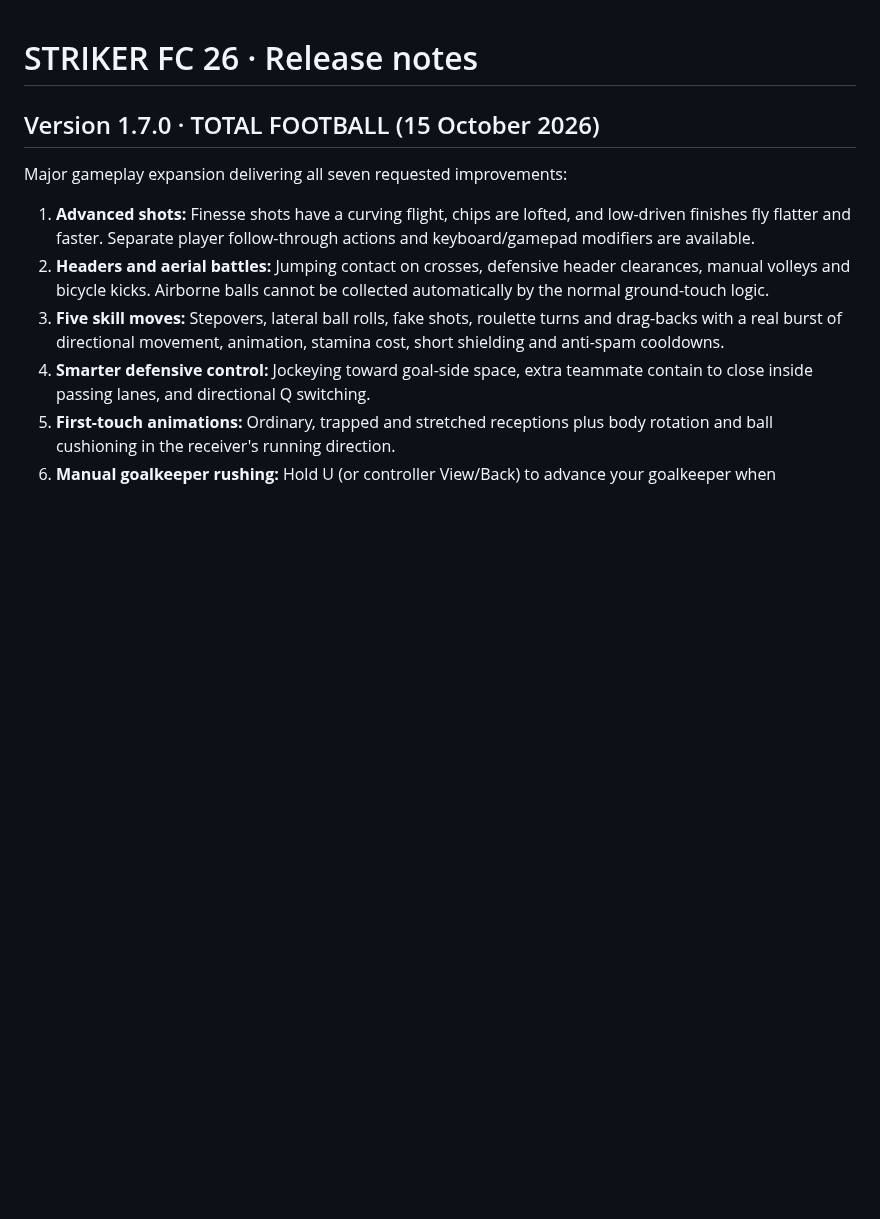
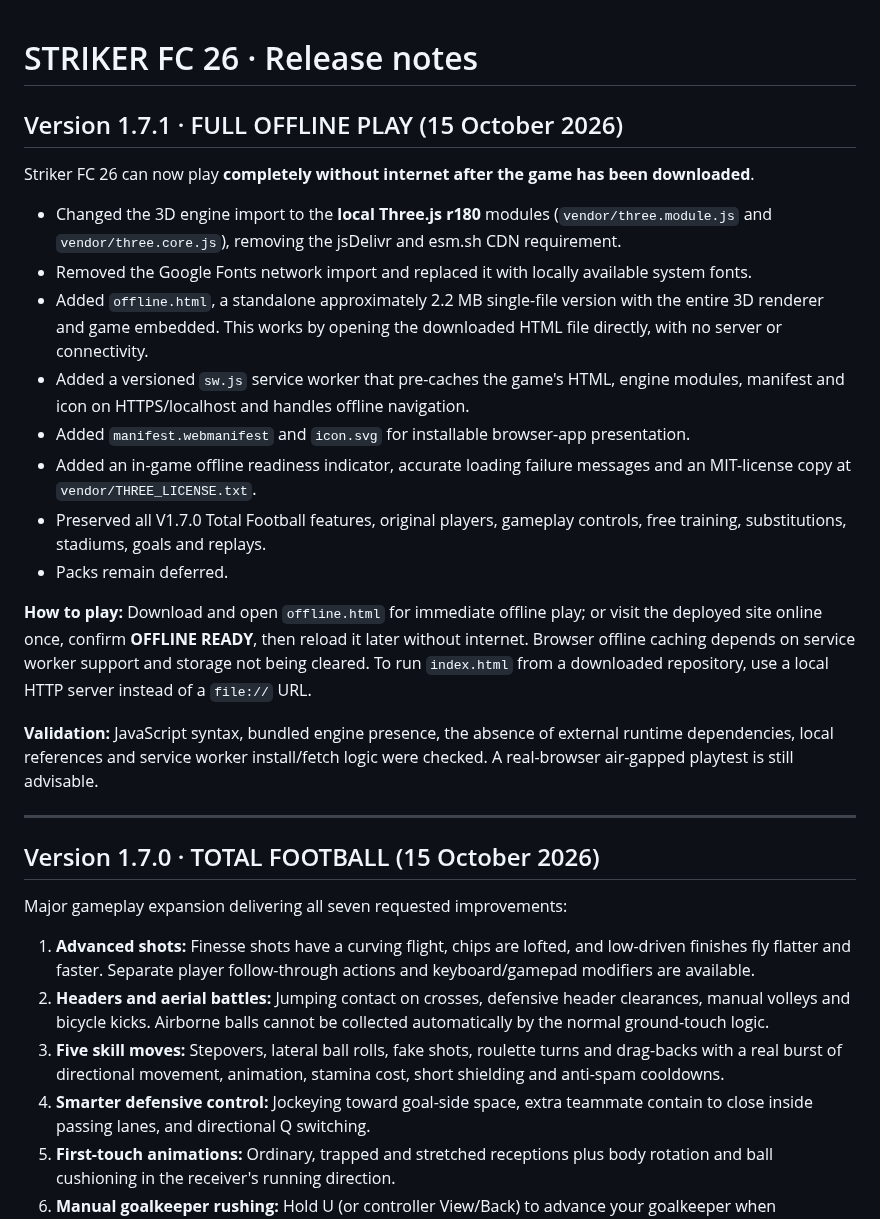
Before and after one commit to jdarkyeka6/StrikerFC26, a Markdown page: CHANGELOG.md, the part around the change. GitHub-like rendering; blank space fills up the shorter version.

Commit message:
Document Striker FC V1.7.1 complete offline game and PWA caching

```diff
--- a/CHANGELOG.md
+++ b/CHANGELOG.md
@@ -1,4 +1,23 @@
 # STRIKER FC 26 · Release notes
+
+## Version 1.7.1 · FULL OFFLINE PLAY (15 October 2026)
+
+Striker FC 26 can now play **completely without internet after the game has been downloaded**.
+
+- Changed the 3D engine import to the **local Three.js r180** modules (`vendor/three.module.js` and `vendor/three.core.js`), removing the jsDelivr and esm.sh CDN requirement.
+- Removed the Google Fonts network import and replaced it with locally available system fonts.
+- Added `offline.html`, a standalone approximately 2.2 MB single-file version with the entire 3D renderer and game embedded. This works by opening the downloaded HTML file directly, with no server or connectivity.
+- Added a versioned `sw.js` service worker that pre-caches the game's HTML, engine modules, manifest and icon on HTTPS/localhost and handles offline navigation.
+- Added `manifest.webmanifest` and `icon.svg` for installable browser-app presentation.
+- Added an in-game offline readiness indicator, accurate loading failure messages and an MIT-license copy at `vendor/THREE_LICENSE.txt`.
+- Preserved all V1.7.0 Total Football features, original players, gameplay controls, free training, substitutions, stadiums, goals and replays.
+- Packs remain deferred.
+
+**How to play:** Download and open `offline.html` for immediate offline play; or visit the deployed site online once, confirm **OFFLINE READY**, then reload it later without internet. Browser offline caching depends on service worker support and storage not being cleared. To run `index.html` from a downloaded repository, use a local HTTP server instead of a `file://` URL.
+
+**Validation:** JavaScript syntax, bundled engine presence, the absence of external runtime dependencies, local references and service worker install/fetch logic were checked. A real-browser air-gapped playtest is still advisable.
+
+---
 
 ## Version 1.7.0 · TOTAL FOOTBALL (15 October 2026)
 
```
